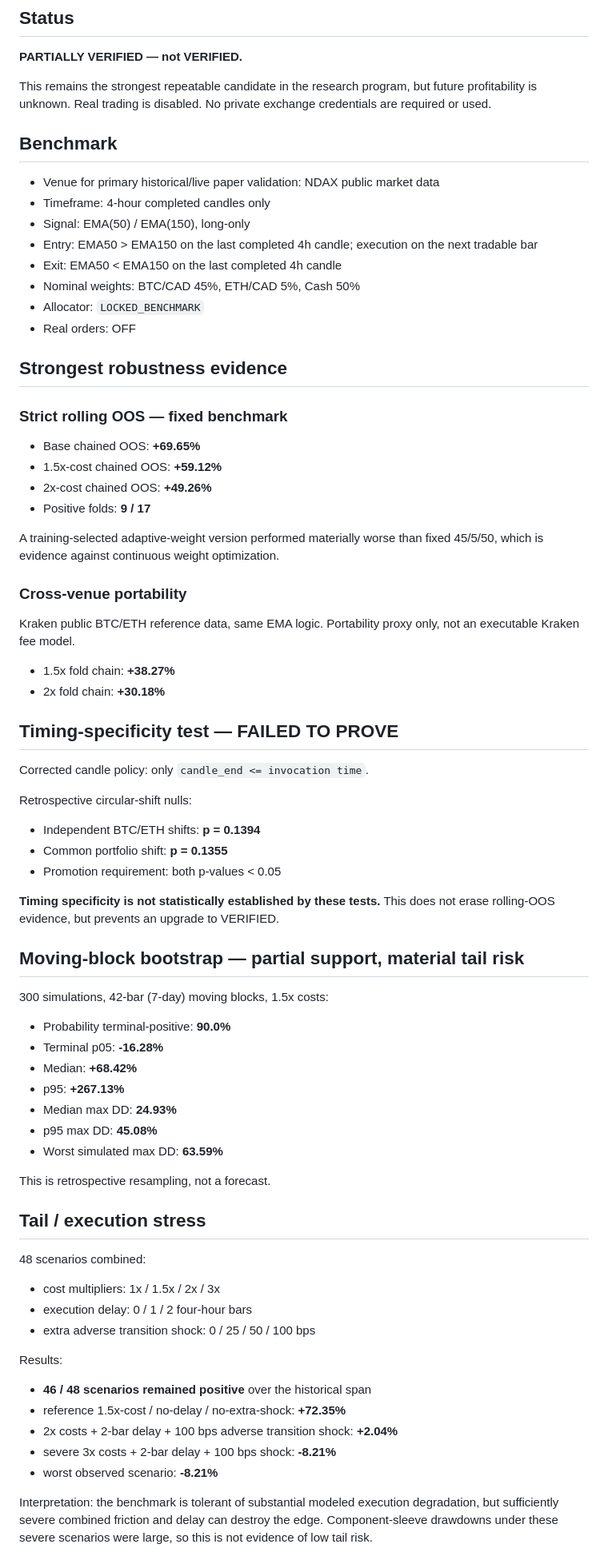
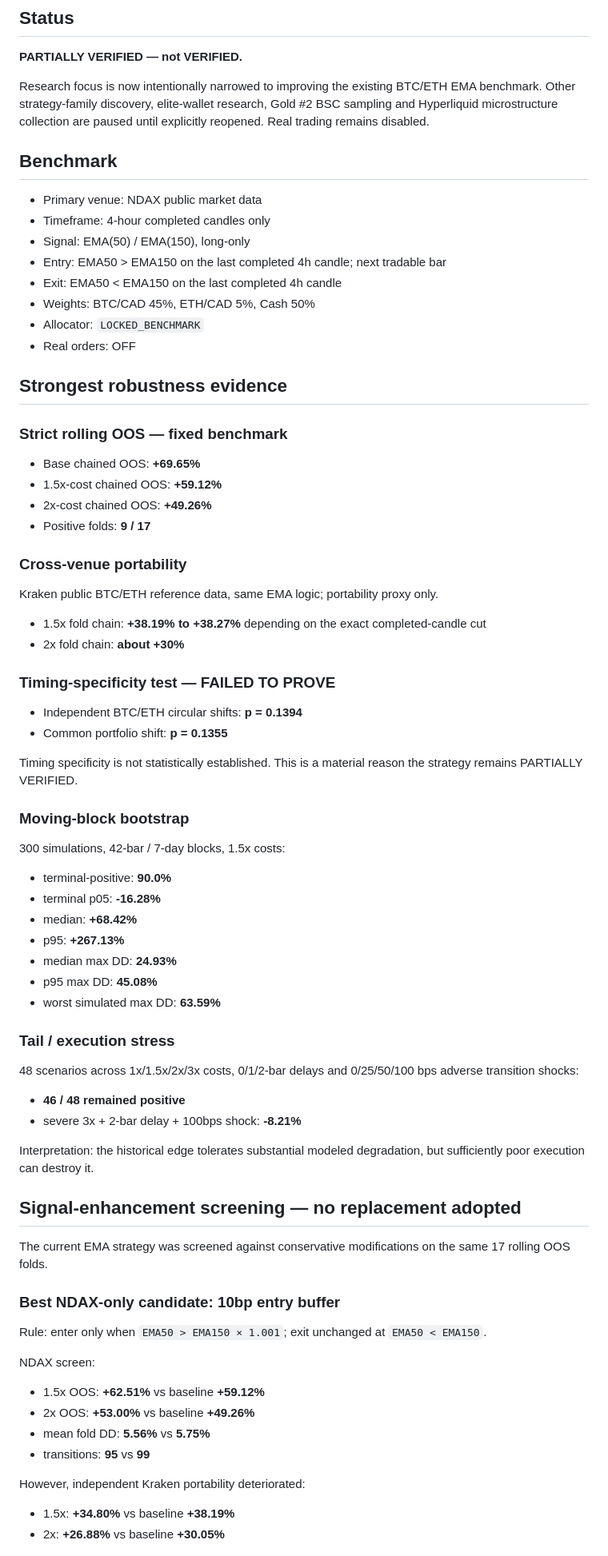
Before and after one commit to saifo383/arbitrage-validation-lab, a Markdown page: research/FINAL_CANDIDATE.md, the part around one of its changes. Shown at 80% size. Drawn GitHub-style.

```diff
--- a/research/FINAL_CANDIDATE.md
+++ b/research/FINAL_CANDIDATE.md
@@ -3,15 +3,15 @@
 ## Status
 **PARTIALLY VERIFIED — not VERIFIED.**
 
-This remains the strongest repeatable candidate in the research program, but future profitability is unknown. Real trading is disabled. No private exchange credentials are required or used.
+Research focus is now intentionally narrowed to improving the existing BTC/ETH EMA benchmark. Other strategy-family discovery, elite-wallet research, Gold #2 BSC sampling and Hyperliquid microstructure collection are paused until explicitly reopened. Real trading remains disabled.
 
 ## Benchmark
-- Venue for primary historical/live paper validation: NDAX public market data
+- Primary venue: NDAX public market data
 - Timeframe: 4-hour completed candles only
 - Signal: EMA(50) / EMA(150), long-only
-- Entry: EMA50 > EMA150 on the last completed 4h candle; execution on the next tradable bar
+- Entry: EMA50 > EMA150 on the last completed 4h candle; next tradable bar
 - Exit: EMA50 < EMA150 on the last completed 4h candle
-- Nominal weights: BTC/CAD 45%, ETH/CAD 5%, Cash 50%
+- Weights: BTC/CAD 45%, ETH/CAD 5%, Cash 50%
 - Allocator: `LOCKED_BENCHMARK`
 - Real orders: OFF
 
@@ -22,47 +22,47 @@ This remains the strongest repeatable candidate in the research program, but fut
 - 2x-cost chained OOS: **+49.26%**
 - Positive folds: **9 / 17**
 
-A training-selected adaptive-weight version performed materially worse than fixed 45/5/50, which is evidence against continuous weight optimization.
+### Cross-venue portability
+Kraken public BTC/ETH reference data, same EMA logic; portability proxy only.
+- 1.5x fold chain: **+38.19% to +38.27%** depending on the exact completed-candle cut
+- 2x fold chain: **about +30%**
 
-### Cross-venue portability
-Kraken public BTC/ETH reference data, same EMA logic. Portability proxy only, not an executable Kraken fee model.
-- 1.5x fold chain: **+38.27%**
-- 2x fold chain: **+30.18%**
+### Timing-specificity test — FAILED TO PROVE
+- Independent BTC/ETH circular shifts: **p = 0.1394**
+- Common portfolio shift: **p = 0.1355**
 
-## Timing-specificity test — FAILED TO PROVE
-Corrected candle policy: only `candle_end <= invocation time`.
+Timing specificity is not statistically established. This is a material reason the strategy remains PARTIALLY VERIFIED.
 
-Retrospective circular-shift nulls:
-- Independent BTC/ETH shifts: **p = 0.1394**
-- Common portfolio shift: **p = 0.1355**
-- Promotion requirement: both p-values < 0.05
+### Moving-block bootstrap
+300 simulations, 42-bar / 7-day blocks, 1.5x costs:
+- terminal-positive: **90.0%**
+- terminal p05: **-16.28%**
+- median: **+68.42%**
+- p95: **+267.13%**
+- median max DD: **24.93%**
+- p95 max DD: **45.08%**
+- worst simulated max DD: **63.59%**
 
-**Timing specificity is not statistically established by these tests.** This does not erase rolling-OOS evidence, but prevents an upgrade to VERIFIED.
+### Tail / execution stress
+48 scenarios across 1x/1.5x/2x/3x costs, 0/1/2-bar delays and 0/25/50/100 bps adverse transition shocks:
+- **46 / 48 remained positive**
+- severe 3x + 2-bar delay + 100bps shock: **-8.21%**
 
-## Moving-block bootstrap — partial support, material tail risk
-300 simulations, 42-bar (7-day) moving blocks, 1.5x costs:
-- Probability terminal-positive: **90.0%**
-- Terminal p05: **-16.28%**
-- Median: **+68.42%**
-- p95: **+267.13%**
-- Median max DD: **24.93%**
-- p95 max DD: **45.08%**
-- Worst simulated max DD: **63.59%**
+Interpretation: the historical edge tolerates substantial modeled degradation, but sufficiently poor execution can destroy it.
 
-This is retrospective resampling, not a forecast.
+## Signal-enhancement screening — no replacement adopted
+The current EMA strategy was screened against conservative modifications on the same 17 rolling OOS folds.
 
-## Tail / execution stress
-48 scenarios combined:
-- cost multipliers: 1x / 1.5x / 2x / 3x
-- execution delay: 0 / 1 / 2 four-hour bars
-- extra adverse transition shock: 0 / 25 / 50 / 100 bps
+### Best NDAX-only candidate: 10bp entry buffer
+Rule: enter only when `EMA50 > EMA150 × 1.001`; exit unchanged at `EMA50 < EMA150`.
 
-Results:
-- **46 / 48 scenarios remained positive** over the historical span
-- reference 1.5x-cost / no-delay / no-extra-shock: **+72.35%**
-- 2x costs + 2-bar delay + 100 bps adverse transition shock: **+2.04%**
-- severe 3x costs + 2-bar delay + 100 bps shock: **-8.21%**
-- worst observed scenario: **-8.21%**
+NDAX screen:
+- 1.5x OOS: **+62.51%** vs baseline **+59.12%**
+- 2x OOS: **+53.00%** vs baseline **+49.26%**
+- mean fold DD: **5.56%** vs **5.75%**
+- transitions: **95** vs **99**
 
-Interpretation: the benchmark is tolerant of substantial modeled execution degradation, but sufficiently severe combined friction and delay can destroy the edge. Component-sleeve drawdowns under these severe scenarios were large, so this is not evidence of low tail risk.
+However, independent Kraken portability deteriorated:
+- 1.5x: **+34.80%** vs baseline **+38.19%**
+- 2x: **+26.88%** vs baseline **+30.05%**
 
```
Also changed, not shown: other parts of research/FINAL_CANDIDATE.md (+47 -114 lines).
